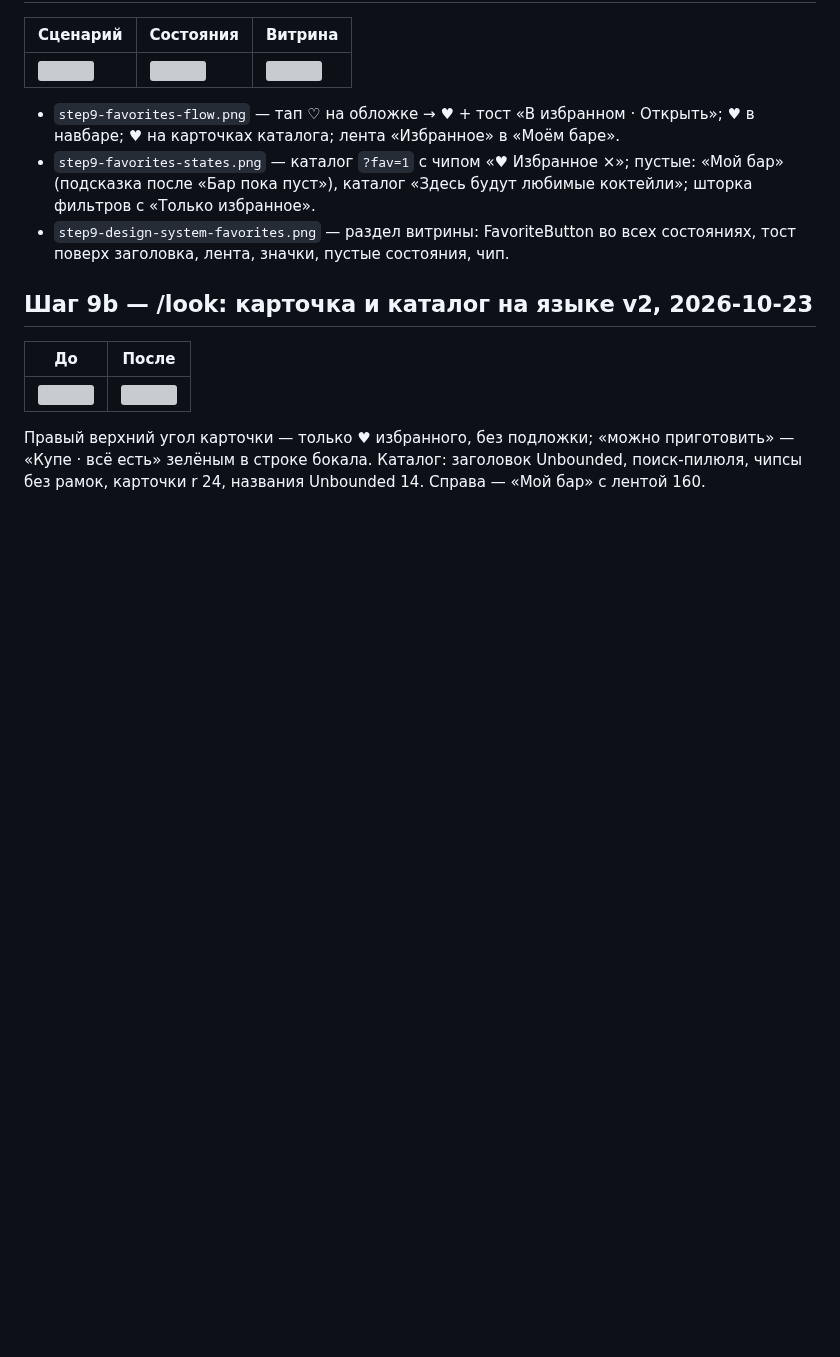
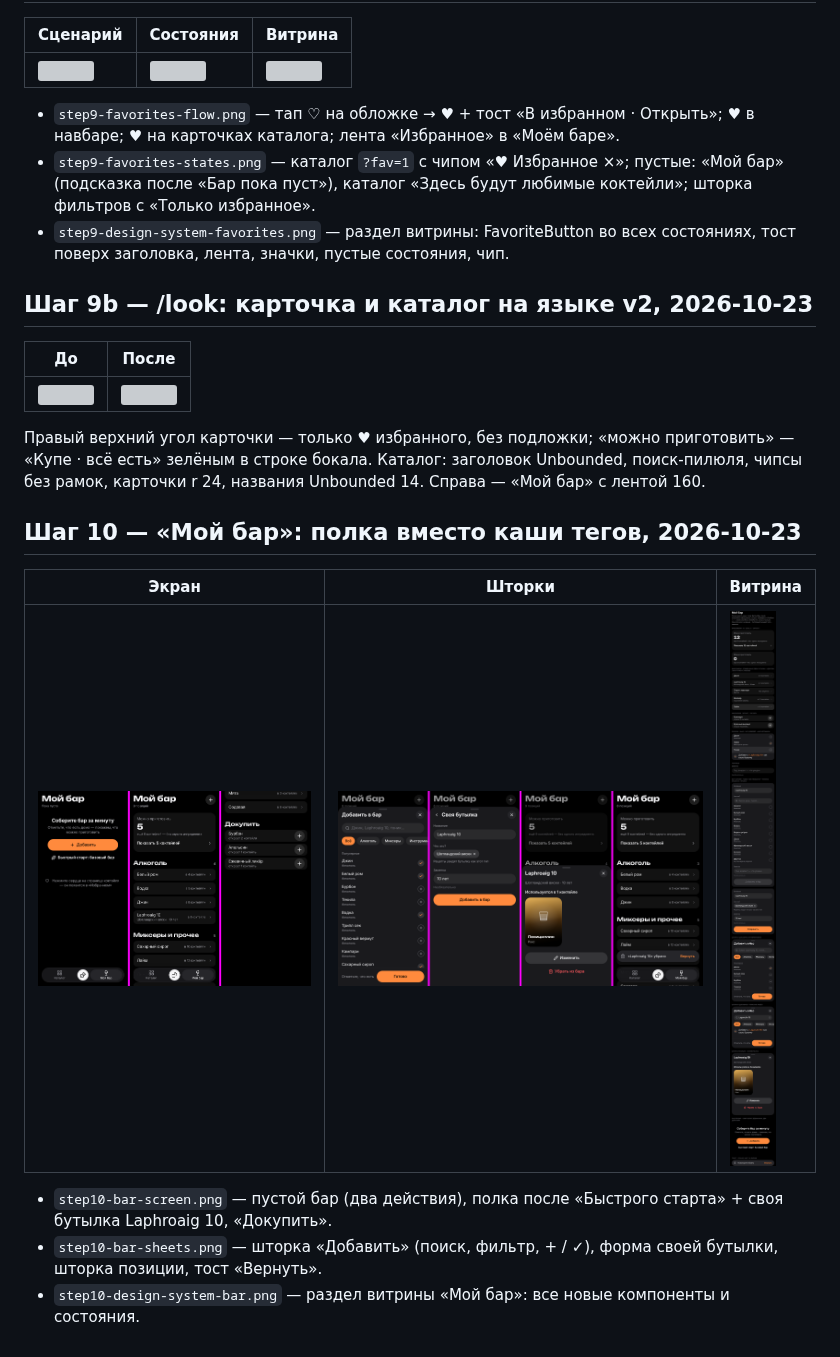
Before and after one commit to pirschuk/BAR, a Markdown page: docs/previews/README.md, the part around the change. Rendered like a GitHub page; pictures changed too: docs/previews/step10-bar-screen.png (added), docs/previews/step10-bar-sheets.png (added), docs/previews/step10-design-system-bar.png (added); blank space fills up the shorter version; grey boxes are pictures that could not be loaded.

```diff
--- a/docs/previews/README.md
+++ b/docs/previews/README.md
@@ -158,3 +158,13 @@ Chick-fil-A (пустое избранное).
 Правый верхний угол карточки — только ♥ избранного, без подложки; «можно приготовить» — «Купе · всё есть»
 зелёным в строке бокала. Каталог: заголовок Unbounded, поиск-пилюля, чипсы без рамок, карточки r 24,
 названия Unbounded 14. Справа — «Мой бар» с лентой 160.
+
+## Шаг 10 — «Мой бар»: полка вместо каши тегов, 2026-10-23
+
+| Экран | Шторки | Витрина |
+|---|---|---|
+| ![](step10-bar-screen.png) | ![](step10-bar-sheets.png) | ![](step10-design-system-bar.png) |
+
+- `step10-bar-screen.png` — пустой бар (два действия), полка после «Быстрого старта» + своя бутылка Laphroaig 10, «Докупить».
+- `step10-bar-sheets.png` — шторка «Добавить» (поиск, фильтр, + / ✓), форма своей бутылки, шторка позиции, тост «Вернуть».
+- `step10-design-system-bar.png` — раздел витрины «Мой бар»: все новые компоненты и состояния.
```
Also changed, not shown: plan.md (+17 -9 lines), 13 other files.
